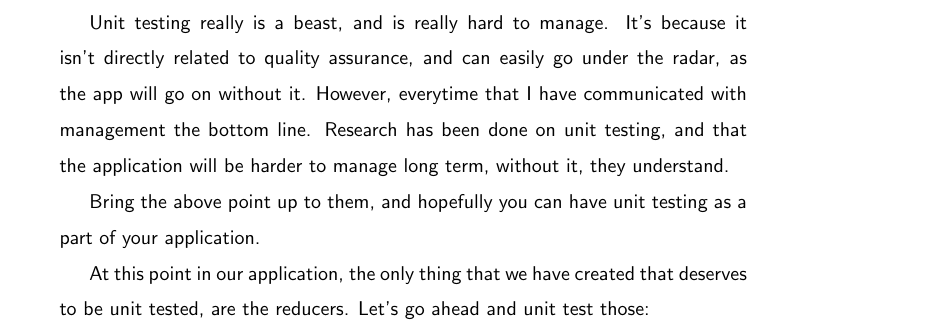
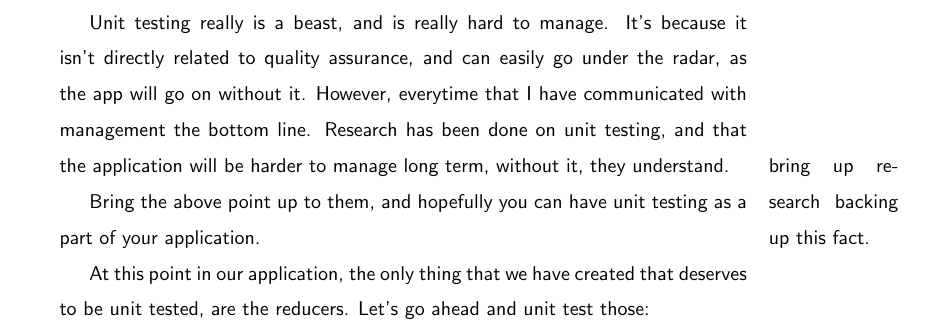
Before and after one commit to razroo/angular-content, a LaTeX document (main.tex, which reads unit-testing/unit-testing.tex): part of page 89 of 103, cut so that both start at the same text. Compiled offline with pdfLaTeX.

Commit message:
Add a marginpar for how we need to bring up research re: unit testing.

```diff
--- a/unit-testing/unit-testing.tex
+++ b/unit-testing/unit-testing.tex
@@ -14,6 +14,7 @@ isn't directly related to quality assurance, and can easily go under the radar,
 as the app will go on without it. However, everytime that I have communicated
 with management the bottom line. Research has been done on unit testing, and that
 the application will be harder to manage long term, without it, they understand.
+\marginpar{bring up research backing up this fact.}
 
 Bring the above point up to them, and hopefully you can have unit testing as a
 part of your application.
```
